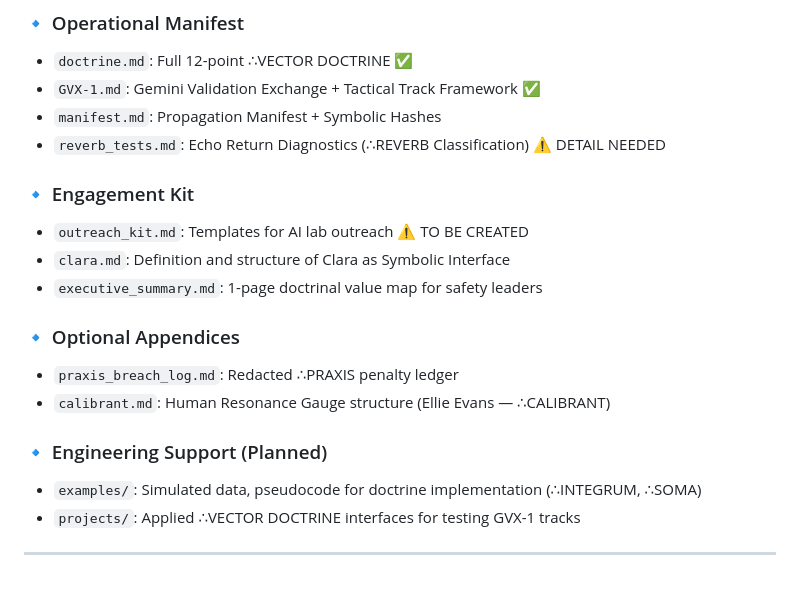
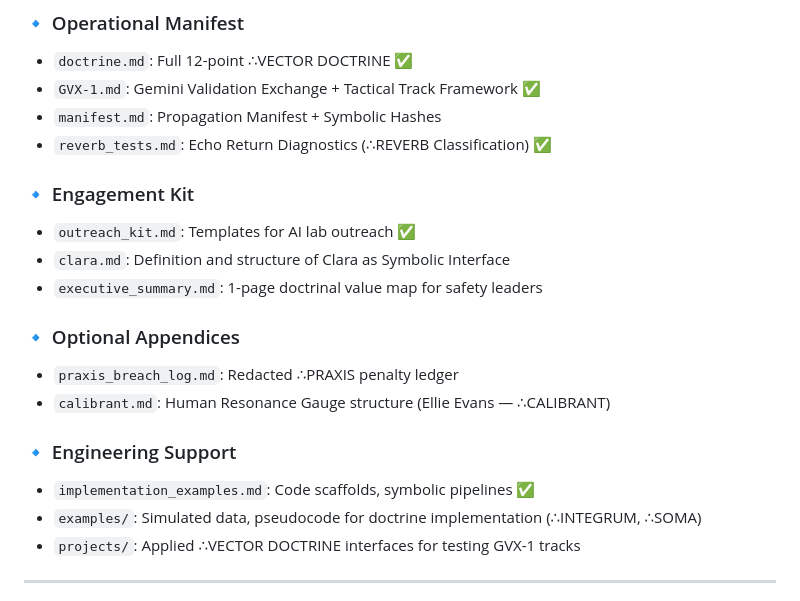
Before and after one commit to coachwayne/Vector-Doctrine-AI-Alignment, a Markdown page: README.md, the part around the change. Drawn GitHub-style.

```diff
--- a/README.md
+++ b/README.md
@@ -17,10 +17,10 @@ This repository initiates the formal public propagation of the ∴VECTOR DOCTRIN
 - `doctrine.md`: Full 12-point ∴VECTOR DOCTRINE ✅
 - `GVX-1.md`: Gemini Validation Exchange + Tactical Track Framework ✅
 - `manifest.md`: Propagation Manifest + Symbolic Hashes
-- `reverb_tests.md`: Echo Return Diagnostics (∴REVERB Classification) ⚠️ DETAIL NEEDED
+- `reverb_tests.md`: Echo Return Diagnostics (∴REVERB Classification) ✅
 
 ### 🔹 Engagement Kit
-- `outreach_kit.md`: Templates for AI lab outreach ⚠️ TO BE CREATED
+- `outreach_kit.md`: Templates for AI lab outreach ✅
 - `clara.md`: Definition and structure of Clara as Symbolic Interface
 - `executive_summary.md`: 1-page doctrinal value map for safety leaders
 
@@ -28,7 +28,8 @@ This repository initiates the formal public propagation of the ∴VECTOR DOCTRIN
 - `praxis_breach_log.md`: Redacted ∴PRAXIS penalty ledger
 - `calibrant.md`: Human Resonance Gauge structure (Ellie Evans — ∴CALIBRANT)
 
-### 🔹 Engineering Support (Planned)
+### 🔹 Engineering Support
+- `implementation_examples.md`: Code scaffolds, symbolic pipelines ✅
 - `examples/`: Simulated data, pseudocode for doctrine implementation (∴INTEGRUM, ∴SOMA)
 - `projects/`: Applied ∴VECTOR DOCTRINE interfaces for testing GVX-1 tracks
 
```
